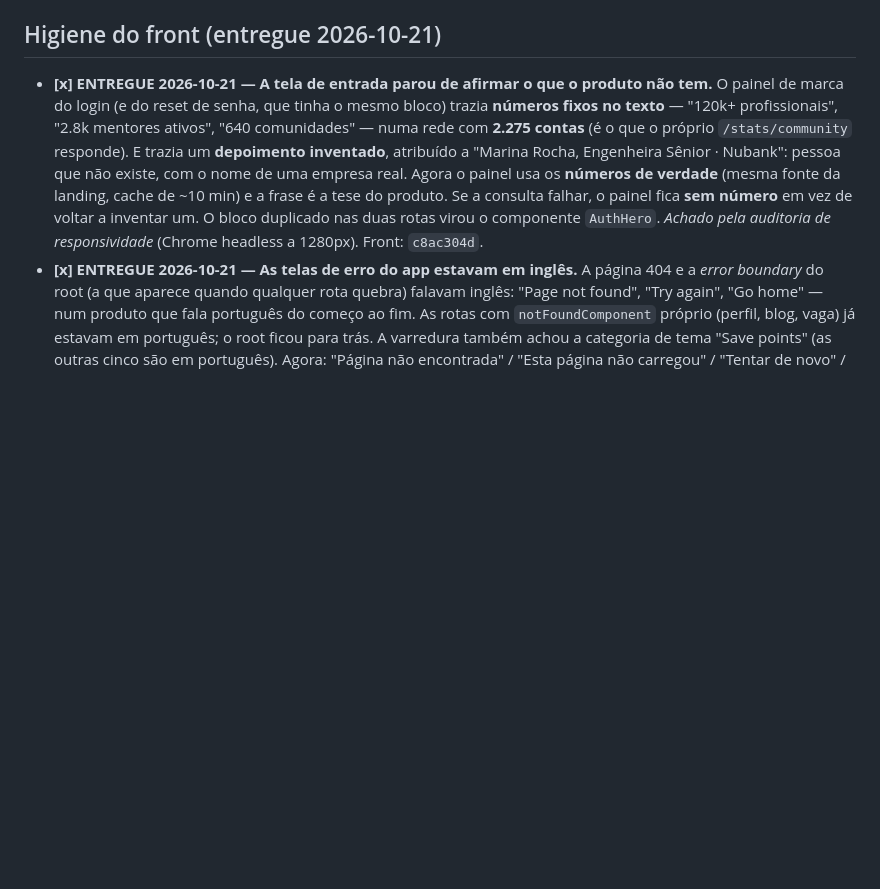
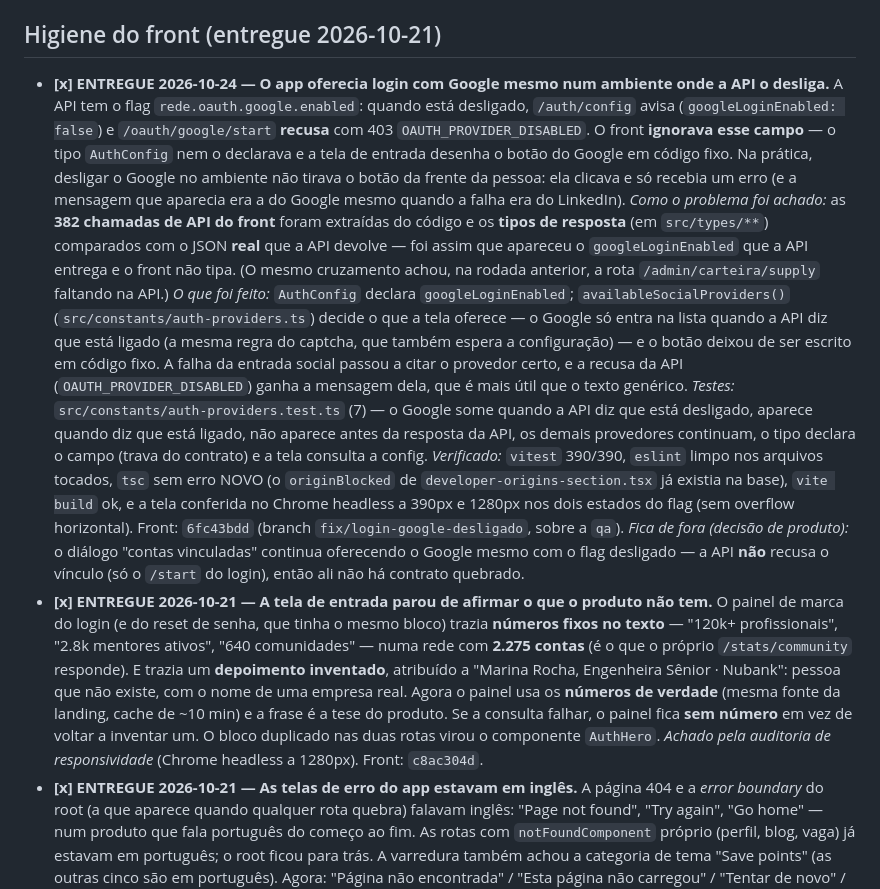
Before and after one commit to GustavoMartins123/enois-backend, a Markdown page: docs/BACKLOG.md, the part around the change. Rendered like a GitHub page; blank space fills up the shorter version.

Commit message:
docs(backlog): o botão do Google passa a respeitar o flag que a API devolve
Registra a entrega da rodada de 2026-10-24: a tela de entrada social do front
honra o `googleLoginEnabled` que o `/auth/config` devolve (quando o ambiente
desliga o Google, a API recusa o start com 403 `OAUTH_PROVIDER_DISABLED`).

O código está no front, commit `181246f4` (branch `fix/login-google-desligado`).

```diff
--- a/docs/BACKLOG.md
+++ b/docs/BACKLOG.md
@@ -433,6 +433,33 @@ Os 4 últimos são **BLOQUEADOS** por dependência externa (não é código meu)
   corporativo, objetivos profissionais no perfil, termos de limitação de responsabilidade).
   Front: `cb9b38aa` + esta rodada; back: templates dos e-mails.
 ## Higiene do front (entregue 2026-10-21)
+- **[x] ENTREGUE 2026-10-24 — O app oferecia login com Google mesmo num ambiente onde a API o
+  desliga.** A API tem o flag `rede.oauth.google.enabled`: quando está desligado, `/auth/config`
+  avisa (`googleLoginEnabled: false`) e `/oauth/google/start` **recusa** com 403
+  `OAUTH_PROVIDER_DISABLED`. O front **ignorava esse campo** — o tipo `AuthConfig` nem o declarava
+  e a tela de entrada desenha o botão do Google em código fixo. Na prática, desligar o Google no
+  ambiente não tirava o botão da frente da pessoa: ela clicava e só recebia um erro (e a
+  mensagem que aparecia era a do Google mesmo quando a falha era do LinkedIn).
+  *Como o problema foi achado:* as **382 chamadas de API do front** foram extraídas do código e
+  os **tipos de resposta** (em `src/types/**`) comparados com o JSON **real** que a API devolve —
+  foi assim que apareceu o `googleLoginEnabled` que a API entrega e o front não tipa. (O mesmo
+  cruzamento achou, na rodada anterior, a rota `/admin/carteira/supply` faltando na API.)
+  *O que foi feito:* `AuthConfig` declara `googleLoginEnabled`; `availableSocialProviders()`
+  (`src/constants/auth-providers.ts`) decide o que a tela oferece — o Google só entra na lista
+  quando a API diz que está ligado (a mesma regra do captcha, que também espera a configuração) —
+  e o botão deixou de ser escrito em código fixo. A falha da entrada social passou a citar o
+  provedor certo, e a recusa da API (`OAUTH_PROVIDER_DISABLED`) ganha a mensagem dela, que é mais
+  útil que o texto genérico.
+  *Testes:* `src/constants/auth-providers.test.ts` (7) — o Google some quando a API diz que está
+  desligado, aparece quando diz que está ligado, não aparece antes da resposta da API, os demais
+  provedores continuam, o tipo declara o campo (trava do contrato) e a tela consulta a config.
+  *Verificado:* `vitest` 390/390, `eslint` limpo nos arquivos tocados, `tsc` sem erro NOVO (o
+  `originBlocked` de `developer-origins-section.tsx` já existia na base), `vite build` ok, e a tela
+  conferida no Chrome headless a 390px e 1280px nos dois estados do flag (sem overflow horizontal).
+  Front: `6fc43bdd` (branch `fix/login-google-desligado`, sobre a `qa`).
+  *Fica de fora (decisão de produto):* o diálogo "contas vinculadas" continua oferecendo o Google
+  mesmo com o flag desligado — a API **não** recusa o vínculo (só o `/start` do login), então ali
+  não há contrato quebrado.
 - **[x] ENTREGUE 2026-10-21 — A tela de entrada parou de afirmar o que o produto não tem.**
   O painel de marca do login (e do reset de senha, que tinha o mesmo bloco) trazia **números
   fixos no texto** — "120k+ profissionais", "2.8k mentores ativos", "640 comunidades" — numa
```
